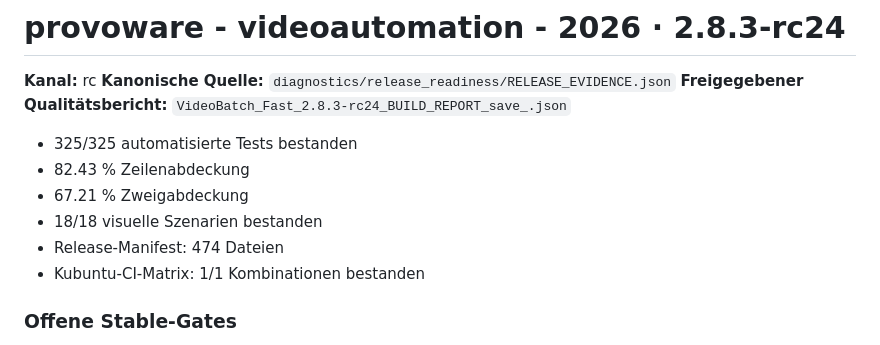
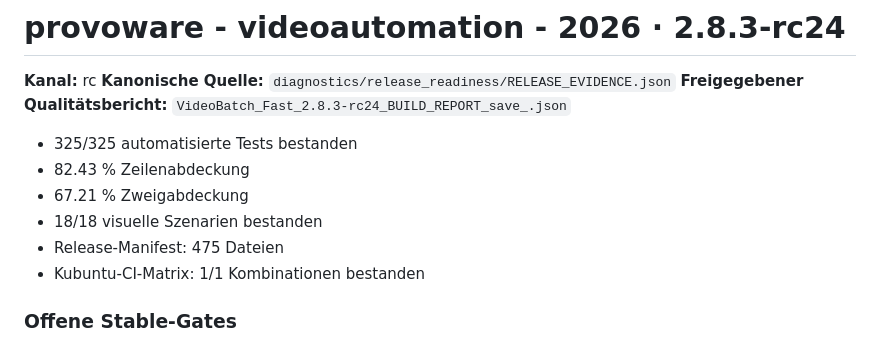
Before and after one commit to provoware/PROVOWARE_VIDEO_AUTOMATION_2026, a Markdown page: STATUS.md, the part around the change. Rendered like a GitHub page.

Commit message:
CP-08: synchronize release file count in STATUS.md

```diff
--- a/STATUS.md
+++ b/STATUS.md
@@ -9,7 +9,7 @@
 - 82.43 % Zeilenabdeckung
 - 67.21 % Zweigabdeckung
 - 18/18 visuelle Szenarien bestanden
-- Release-Manifest: 474 Dateien
+- Release-Manifest: 475 Dateien
 - Kubuntu-CI-Matrix: 1/1 Kombinationen bestanden
 
 ### Offene Stable-Gates
```
